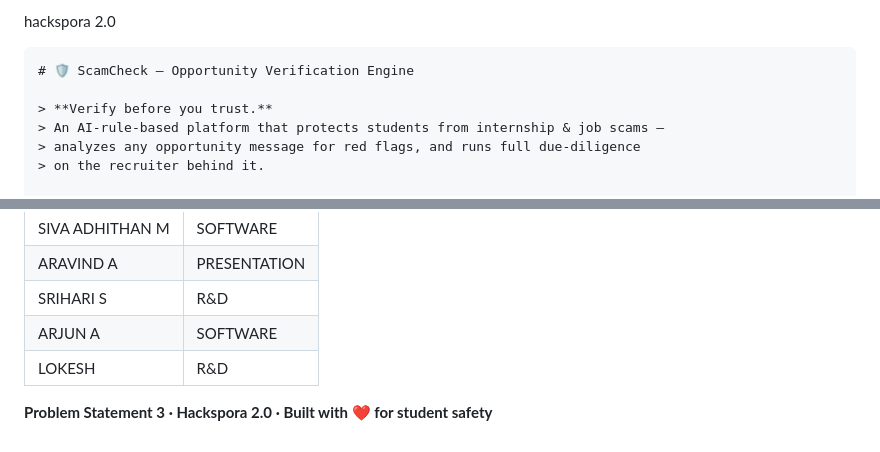
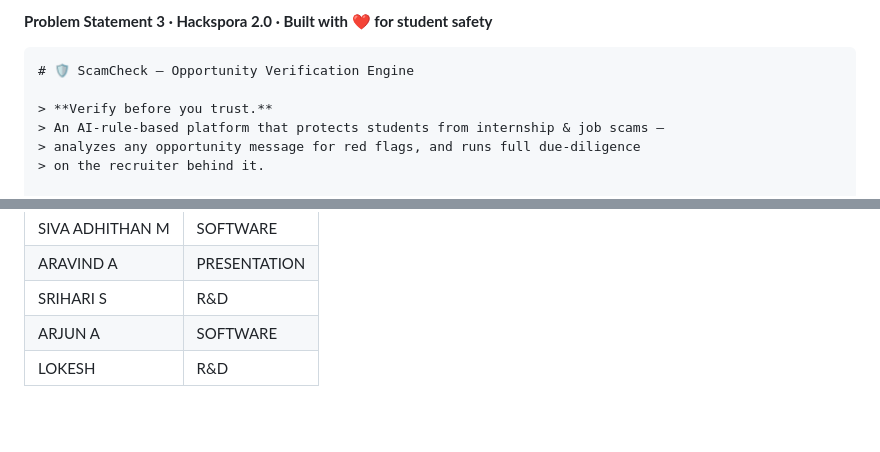
Before and after one commit to sivaadhithan1-alt/alpha-x, a Markdown page: README.md, 2 parts joined by grey strips. Rendered like a GitHub page; blank space fills up the shorter version.

Commit message:
Update README with new problem statement formatting

````diff
--- a/README.md
+++ b/README.md
@@ -1,4 +1,4 @@
-hackspora 2.0
+**Problem Statement 3 · Hackspora 2.0 · Built with ❤️ for student safety**
 
 ```markdown
 # 🛡️ ScamCheck — Opportunity Verification Engine
@@ -158,5 +158,3 @@ published HR contacts before paying anyone.
 |SRIHARI S|R&D|
 |ARJUN A|SOFTWARE|
 |LOKESH|R&D|
-
-**Problem Statement 3 · Hackspora 2.0 · Built with ❤️ for student safety**
````
